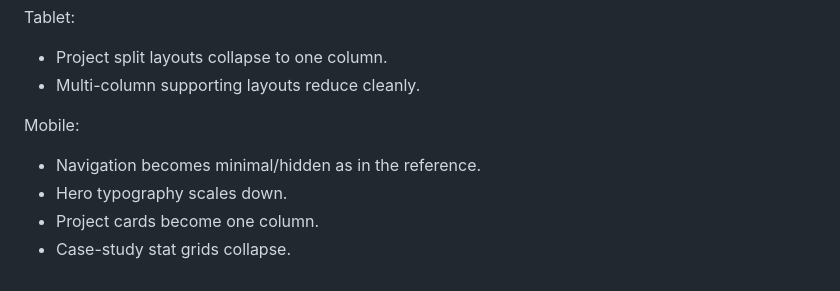
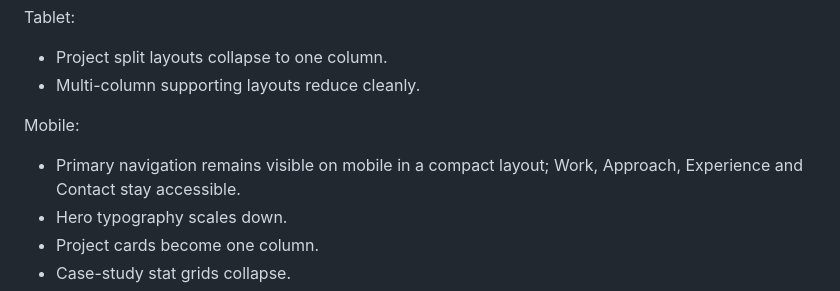
Before and after one commit to hritiksakpal/portfolio, a Markdown page: PORTFOLIO_MASTER_SPEC.md, the part around the change. Rendered like a GitHub page.

Commit message:
Update mobile navigation spec

```diff
--- a/PORTFOLIO_MASTER_SPEC.md
+++ b/PORTFOLIO_MASTER_SPEC.md
@@ -210,7 +210,7 @@ Tablet:
 - Multi-column supporting layouts reduce cleanly.
 
 Mobile:
-- Navigation becomes minimal/hidden as in the reference.
+- Primary navigation remains visible on mobile in a compact layout; Work, Approach, Experience and Contact stay accessible.
 - Hero typography scales down.
 - Project cards become one column.
 - Case-study stat grids collapse.
```
